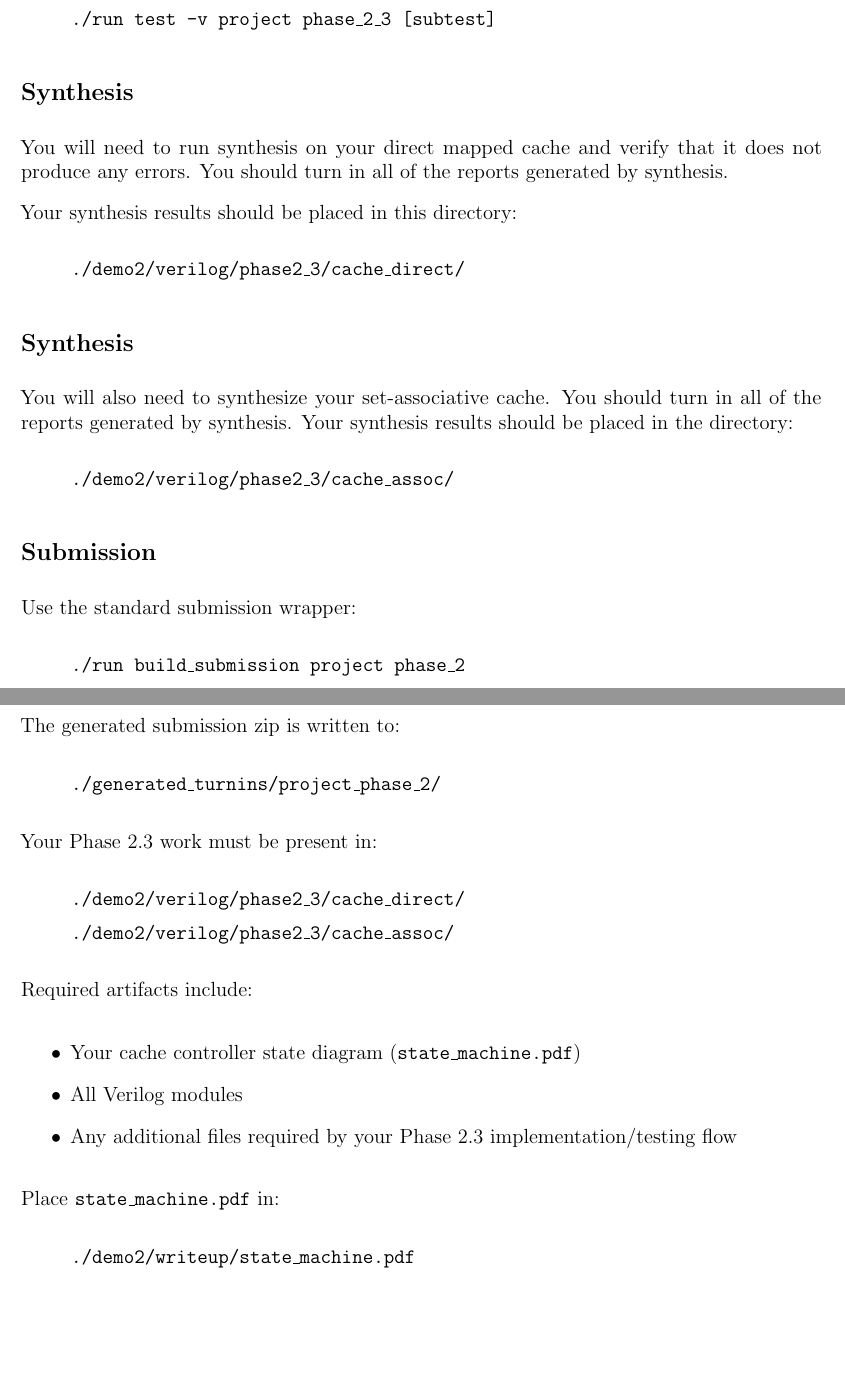
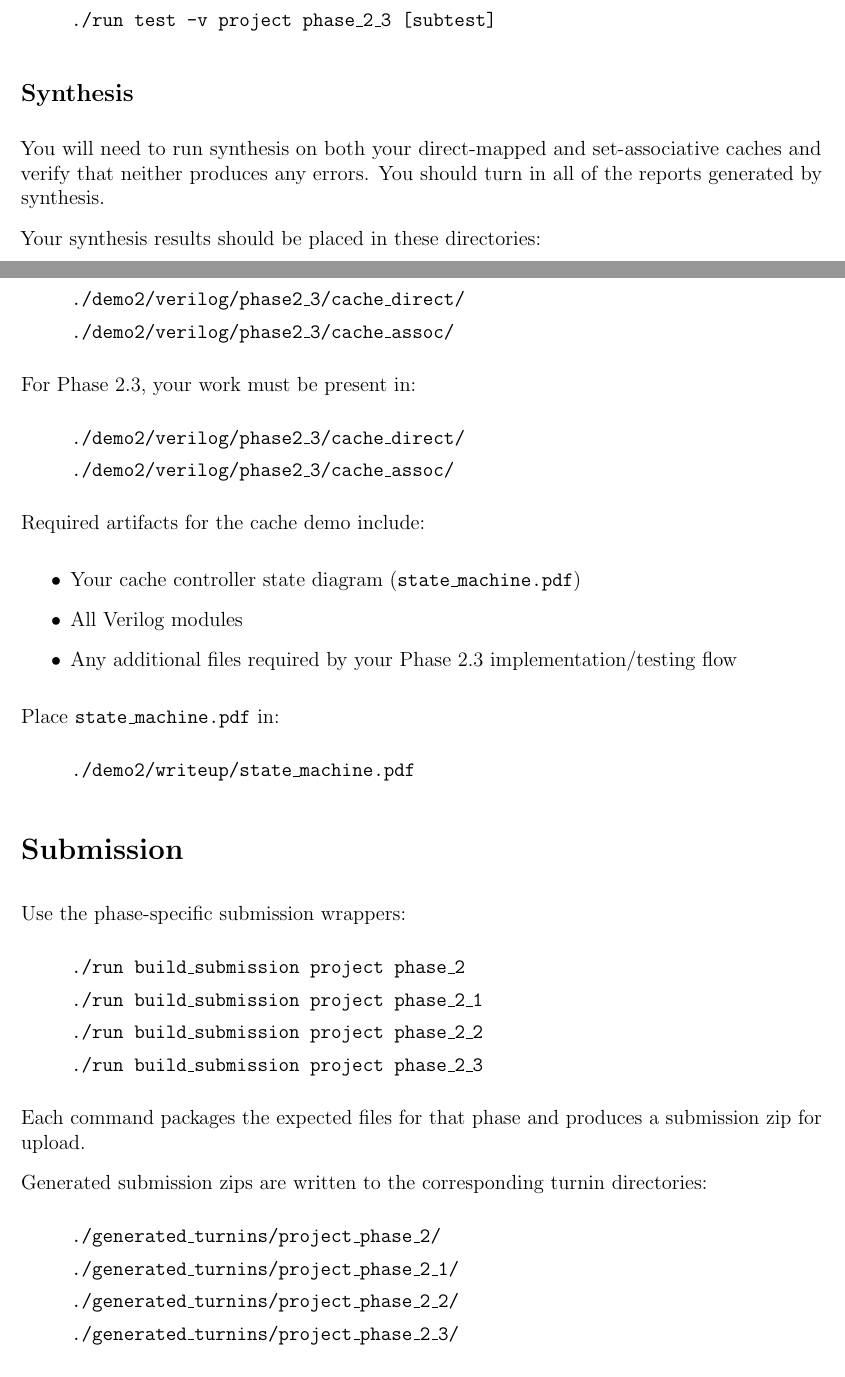
Before and after one commit to Tiparium/CS_147_Handouts, a LaTeX problem sheet (assignments/project/demo2/writeup/project_phase_2_writeup.tex): two parts of pages 14 and 15 of 15 before the commit and two parts of pages 13 and 14 of 14 after it, joined at a grey line, cut so that both start at the same text, the shorter picture padded with empty space. Compiled offline with pdfLaTeX.

Commit message:
Fixed testing and submission commands in lab phase 2 writeup

```diff
--- a/assignments/project/demo2/writeup/project_phase_2_writeup.tex
+++ b/assignments/project/demo2/writeup/project_phase_2_writeup.tex
@@ -577,40 +562,23 @@ Verbose mode / targeted debugging:
 \end{quote}
 
 \subsection*{Synthesis}
-You will need to run synthesis on your direct mapped cache and verify that it does not produce any errors. You should turn in all of the reports generated by synthesis.
+You will need to run synthesis on both your direct-mapped and set-associative caches and verify that neither produces any errors. You should turn in all of the reports generated by synthesis.
 
-Your synthesis results should be placed in this directory:
-\begin{quote}
-\texttt{./demo2/verilog/phase2\_3/cache\_direct/}
-\end{quote}
-
-\subsection*{Synthesis}
-You will also need to synthesize your set-associative cache. You should turn in all of the reports generated by synthesis.
-Your synthesis results should be placed in the directory:
-\begin{quote}
-\texttt{./demo2/verilog/phase2\_3/cache\_assoc/}
-\end{quote}
-
-\subsection*{Submission}
-
-Use the standard submission wrapper:
-\begin{quote}
-\texttt{./run build\_submission project phase\_2}
-\end{quote}
-
-The generated submission zip is written to:
-\begin{quote}
-\texttt{./generated\_turnins/project\_phase\_2/}
-\end{quote}
-
-Your Phase 2.3 work must be present in:
+Your synthesis results should be placed in these directories:
 \begin{quote}
 \texttt{./demo2/verilog/phase2\_3/cache\_direct/}
 
 \texttt{./demo2/verilog/phase2\_3/cache\_assoc/}
 \end{quote}
 
-Required artifacts include:
+For Phase 2.3, your work must be present in:
+\begin{quote}
+\texttt{./demo2/verilog/phase2\_3/cache\_direct/}
+
+\texttt{./demo2/verilog/phase2\_3/cache\_assoc/}
+\end{quote}
+
+Required artifacts for the cache demo include:
 
 \begin{itemize}
 \item Your cache controller state diagram (\texttt{state\_machine.pdf})
@@ -623,4 +591,33 @@ Place \texttt{state\_machine.pdf} in:
 \texttt{./demo2/writeup/state\_machine.pdf}
 \end{quote}
 
+\section*{Submission}
+
+Use the phase-specific submission wrappers:
+\begin{quote}
+\texttt{./run build\_submission project phase\_2}
+
+\texttt{./run build\_submission project phase\_2\_1}
+
+\texttt{./run build\_submission project phase\_2\_2}
+
+\texttt{./run build\_submission project phase\_2\_3}
+\end{quote}
+
+Each command packages the expected files for that phase and produces a submission zip for upload.
+
+Generated submission zips are written to the corresponding turnin directories:
+\begin{quote}
+\texttt{./generated\_turnins/project\_phase\_2/}
+
+\texttt{./generated\_turnins/project\_phase\_2\_1/}
+
+\texttt{./generated\_turnins/project\_phase\_2\_2/}
+
+\texttt{./generated\_turnins/project\_phase\_2\_3/}
+\end{quote}
+
+Upload the generated zip file to the corresponding Phase 2 Gradescope assignment.
+
+
 \end{document}
```
Also changed, not shown: assignments/project/demo2/writeup/project_phase_2_writeup.pdf, assignments/project/demo2/writeup/project_phase_2_writeup.tex (15 more changed lines).
